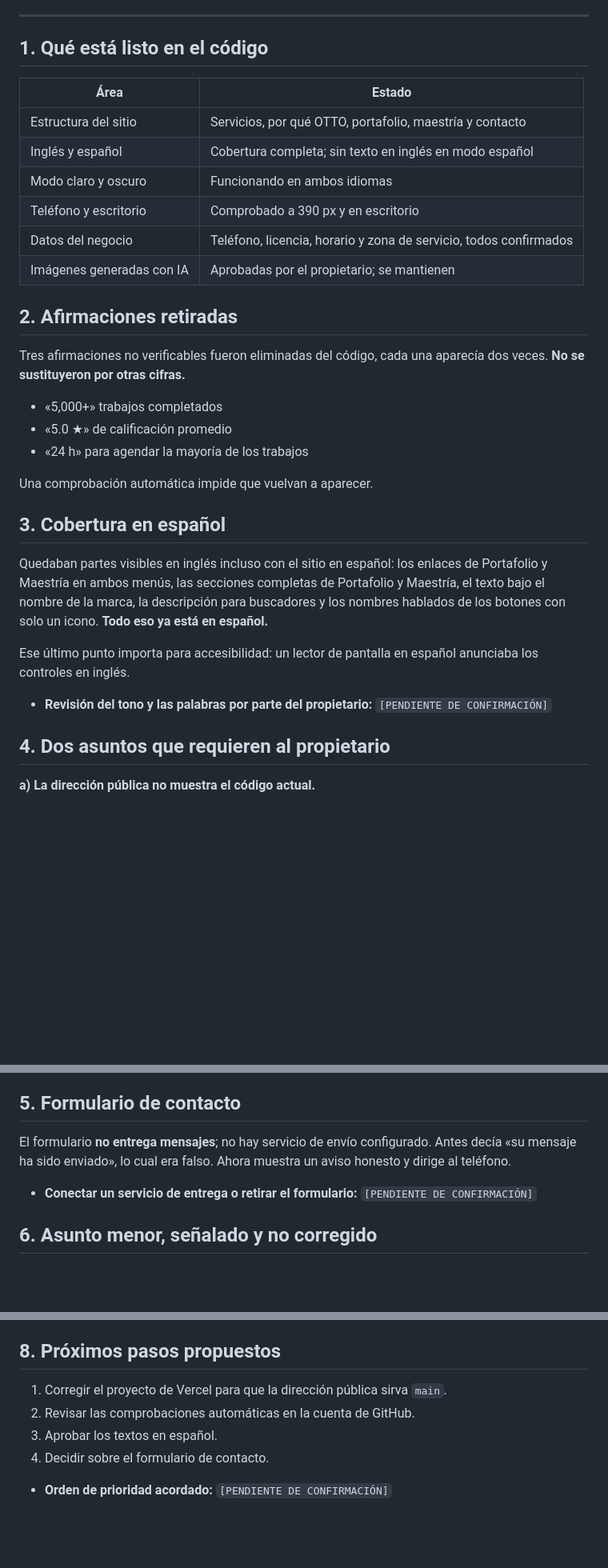
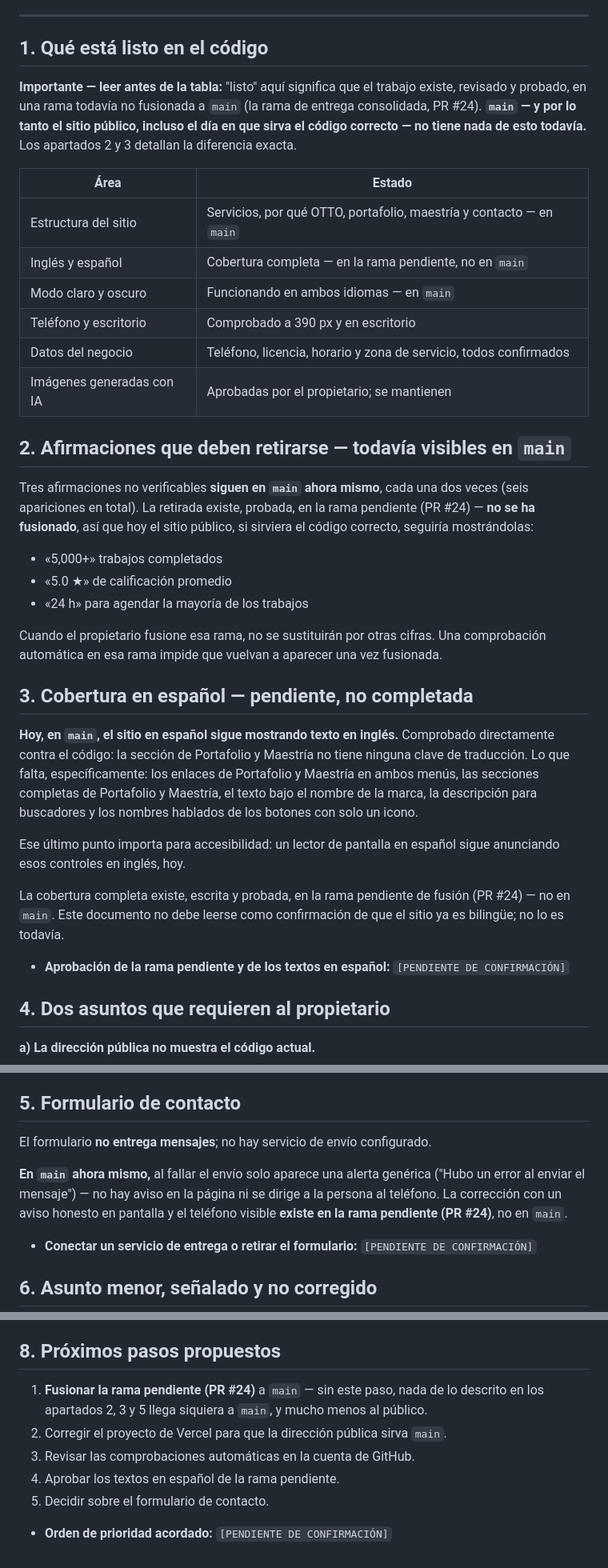
Before and after one commit to ejnburrows-rgb/otto-plumbing-site, a Markdown page: docs/client/PROGRESO-Y-REVISION.md, 3 parts joined by grey strips. Shown at 80% size. GitHub-like rendering; blank space fills up the shorter version.

```diff
--- a/docs/client/PROGRESO-Y-REVISION.md
+++ b/docs/client/PROGRESO-Y-REVISION.md
@@ -10,38 +10,53 @@
 
 ## 1. Qué está listo en el código
 
+**Importante — leer antes de la tabla:** "listo" aquí significa que el
+trabajo existe, revisado y probado, en una rama todavía no fusionada a
+`main` (la rama de entrega consolidada, PR #24). **`main` — y por lo tanto el
+sitio público, incluso el día en que sirva el código correcto — no tiene
+nada de esto todavía.** Los apartados 2 y 3 detallan la diferencia exacta.
+
 | Área | Estado |
 |---|---|
-| Estructura del sitio | Servicios, por qué OTTO, portafolio, maestría y contacto |
-| Inglés y español | Cobertura completa; sin texto en inglés en modo español |
-| Modo claro y oscuro | Funcionando en ambos idiomas |
+| Estructura del sitio | Servicios, por qué OTTO, portafolio, maestría y contacto — en `main` |
+| Inglés y español | Cobertura completa — en la rama pendiente, no en `main` |
+| Modo claro y oscuro | Funcionando en ambos idiomas — en `main` |
 | Teléfono y escritorio | Comprobado a 390 px y en escritorio |
 | Datos del negocio | Teléfono, licencia, horario y zona de servicio, todos confirmados |
 | Imágenes generadas con IA | Aprobadas por el propietario; se mantienen |
 
-## 2. Afirmaciones retiradas
+## 2. Afirmaciones que deben retirarse — todavía visibles en `main`
 
-Tres afirmaciones no verificables fueron eliminadas del código, cada una
-aparecía dos veces. **No se sustituyeron por otras cifras.**
+Tres afirmaciones no verificables **siguen en `main` ahora mismo**, cada una
+dos veces (seis apariciones en total). La retirada existe, probada, en la
+rama pendiente (PR #24) — **no se ha fusionado**, así que hoy el sitio
+público, si sirviera el código correcto, seguiría mostrándolas:
 
 - «5,000+» trabajos completados
 - «5.0 ★» de calificación promedio
 - «24 h» para agendar la mayoría de los trabajos
 
-Una comprobación automática impide que vuelvan a aparecer.
+Cuando el propietario fusione esa rama, no se sustituirán por otras cifras.
+Una comprobación automática en esa rama impide que vuelvan a aparecer una vez
+fusionada.
 
-## 3. Cobertura en español
+## 3. Cobertura en español — pendiente, no completada
 
-Quedaban partes visibles en inglés incluso con el sitio en español: los enlaces
-de Portafolio y Maestría en ambos menús, las secciones completas de Portafolio
-y Maestría, el texto bajo el nombre de la marca, la descripción para buscadores
-y los nombres hablados de los botones con solo un icono. **Todo eso ya está en
-español.**
+**Hoy, en `main`, el sitio en español sigue mostrando texto en inglés.**
+Comprobado directamente contra el código: la sección de Portafolio y
+Maestría no tiene ninguna clave de traducción. Lo que falta, específicamente:
+los enlaces de Portafolio y Maestría en ambos menús, las secciones completas
+de Portafolio y Maestría, el texto bajo el nombre de la marca, la descripción
+para buscadores y los nombres hablados de los botones con solo un icono.
 
 Ese último punto importa para accesibilidad: un lector de pantalla en español
-anunciaba los controles en inglés.
+sigue anunciando esos controles en inglés, hoy.
 
-- **Revisión del tono y las palabras por parte del propietario:**
+La cobertura completa existe, escrita y probada, en la rama pendiente de
+fusión (PR #24) — no en `main`. Este documento no debe leerse como
+confirmación de que el sitio ya es bilingüe; no lo es todavía.
+
+- **Aprobación de la rama pendiente y de los textos en español:**
   `[PENDIENTE DE CONFIRMACIÓN]`
 
 ## 4. Dos asuntos que requieren al propietario
@@ -71,8 +86,12 @@ se adjuntan a cada entrega.
 ## 5. Formulario de contacto
 
 El formulario **no entrega mensajes**; no hay servicio de envío configurado.
-Antes decía «su mensaje ha sido enviado», lo cual era falso. Ahora muestra un
-aviso honesto y dirige al teléfono.
+
+**En `main` ahora mismo,** al fallar el envío solo aparece una alerta genérica
+("Hubo un error al enviar el mensaje") — no hay aviso en la página ni se
+dirige a la persona al teléfono. La corrección con un aviso honesto en
+pantalla y el teléfono visible **existe en la rama pendiente (PR #24)**, no
+en `main`.
 
 - **Conectar un servicio de entrega o retirar el formulario:**
   `[PENDIENTE DE CONFIRMACIÓN]`
@@ -95,9 +114,12 @@ Es un arreglo pequeño y aparte.
 
 ## 8. Próximos pasos propuestos
 
-1. Corregir el proyecto de Vercel para que la dirección pública sirva `main`.
-2. Revisar las comprobaciones automáticas en la cuenta de GitHub.
-3. Aprobar los textos en español.
-4. Decidir sobre el formulario de contacto.
+1. **Fusionar la rama pendiente (PR #24)** a `main` — sin este paso, nada de
+   lo descrito en los apartados 2, 3 y 5 llega siquiera a `main`, y mucho
+   menos al público.
+2. Corregir el proyecto de Vercel para que la dirección pública sirva `main`.
+3. Revisar las comprobaciones automáticas en la cuenta de GitHub.
+4. Aprobar los textos en español de la rama pendiente.
+5. Decidir sobre el formulario de contacto.
 
 - **Orden de prioridad acordado:** `[PENDIENTE DE CONFIRMACIÓN]`
```
Also changed, not shown: docs/client/CONTRATO-BORRADOR.md (+14 -5 lines), docs/client/ENTREGA-Y-HANDOFF.md (+33 -14 lines).
